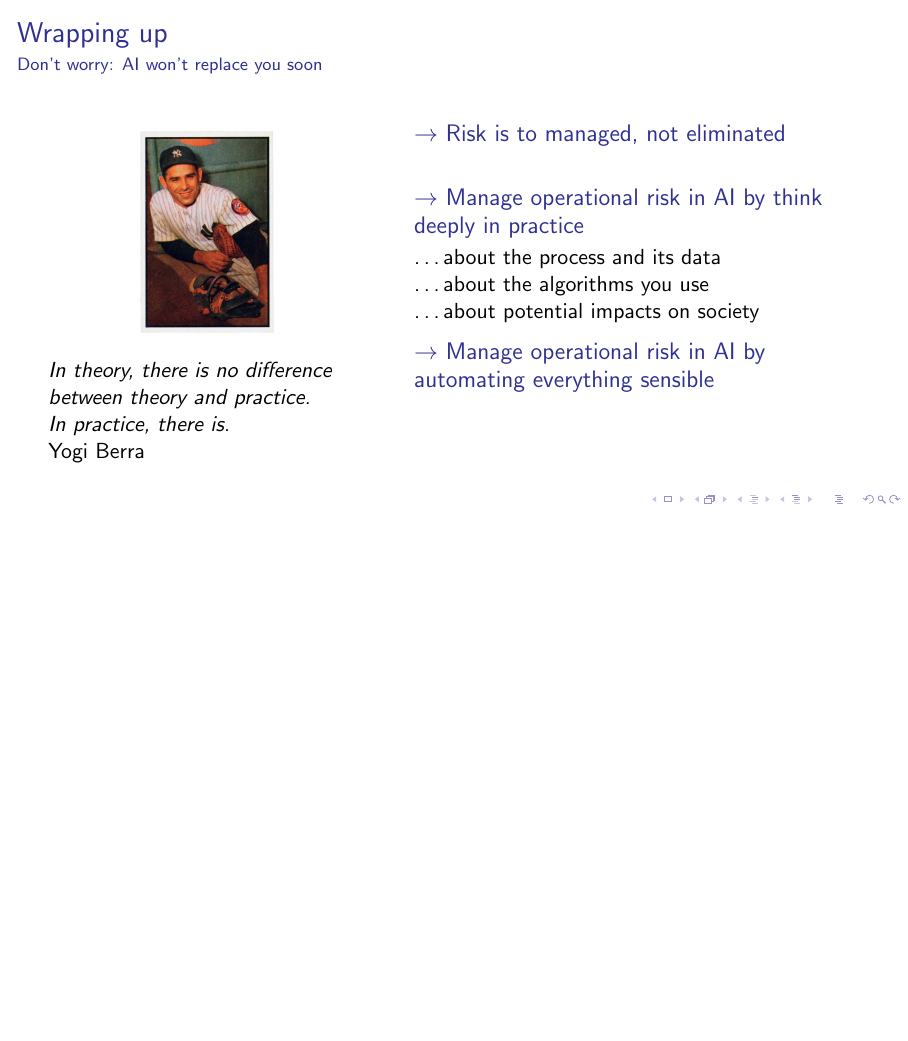
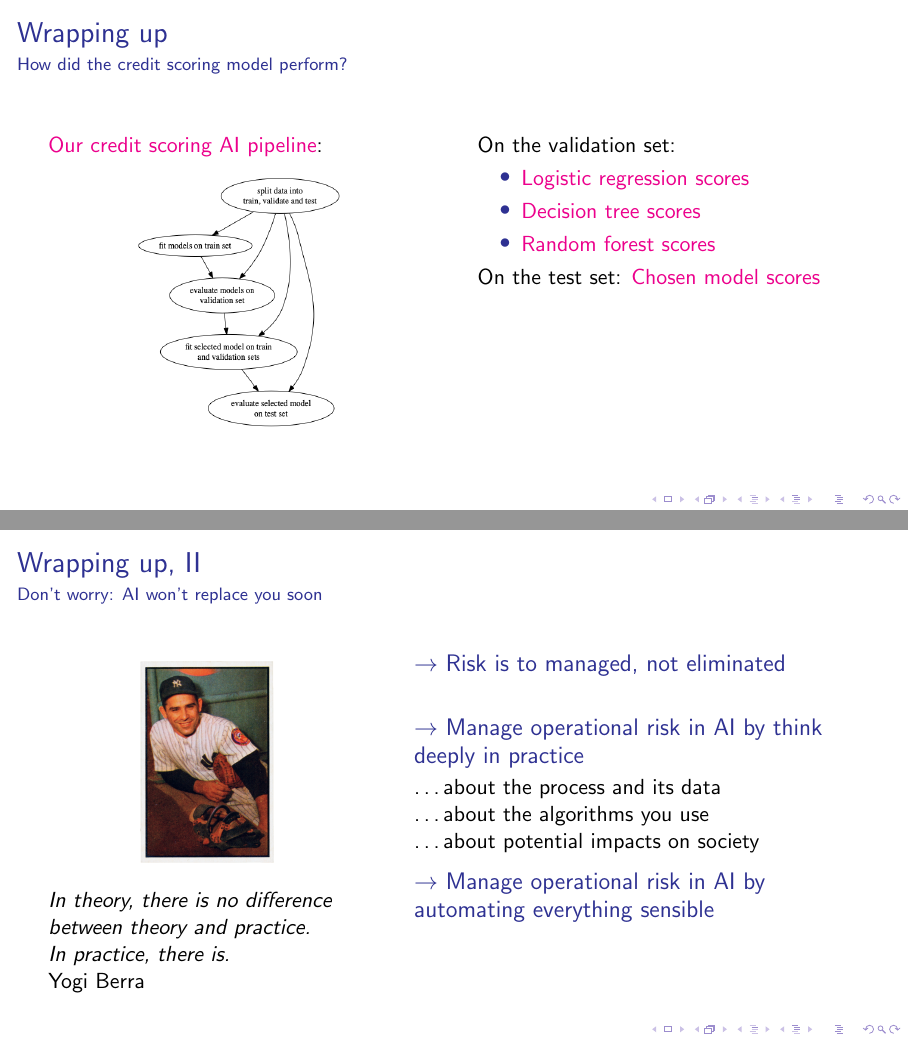
Before and after one commit to munichpavel/risk-ai-workshop, LaTeX slides (slides/risk-and-ai-in-practice/risk-ai-practice.tex): page 14 of 14 before the commit and pages 14 and 15 of 15 after it, the two joined at a grey line, the shorter picture padded with empty space. Compiled offline with pdfLaTeX.

Commit message:
Add credit scoring metric links to final slides

```diff
--- a/slides/risk-and-ai-in-practice/risk-ai-practice.tex
+++ b/slides/risk-and-ai-in-practice/risk-ai-practice.tex
@@ -174,6 +173,28 @@
 \end{frame}
 
 \begin{frame}{Wrapping up}
+    \framesubtitle{How did the credit scoring model perform?}
+    \begin{columns}[T]
+        \begin{column}{0.48\textwidth}
+            \href{https://github.com/munichpavel/risk-ai-workshop/blob/main/risk_learning/model_selection/run-pipeline.py}{Our credit scoring AI pipeline}:
+            \begin{figure}[ht]
+                \includegraphics[height=0.5\textheight]{graphics/ml_pipeline}
+            \end{figure}
+        \end{column}
+        \begin{column}{0.48\textwidth}
+            On the validation set:
+            \begin{itemize}
+                \item \href{https://github.com/munichpavel/risk-ai-workshop/blob/main/notebooks/data/evaluate_fit_train/metrics_logistic_regression.json}{Logistic regression scores}
+                \item \href{https://github.com/munichpavel/risk-ai-workshop/blob/main/notebooks/data/evaluate_fit_train/metrics_decision_tree_classifier.json}{Decision tree scores}
+                \item \href{https://github.com/munichpavel/risk-ai-workshop/blob/main/notebooks/data/evaluate_fit_train/metrics_random_forest_classifier.json}{Random forest scores}
+            \end{itemize}
+
+            On the test set: \href{https://github.com/munichpavel/risk-ai-workshop/blob/main/notebooks/data/evaluate_fit_test}{Chosen model scores}
+        \end{column}
+    \end{columns}
+\end{frame}
+
+\begin{frame}{Wrapping up, II}
     \framesubtitle{Don't worry: AI won't replace you soon}
     \begin{columns}[T] % align columns
         \begin{column}{.40\textwidth}
```
Also changed, not shown: slides/risk-and-ai-in-practice/risk-ai-practice.tex (1 more changed lines), 1 other file.
